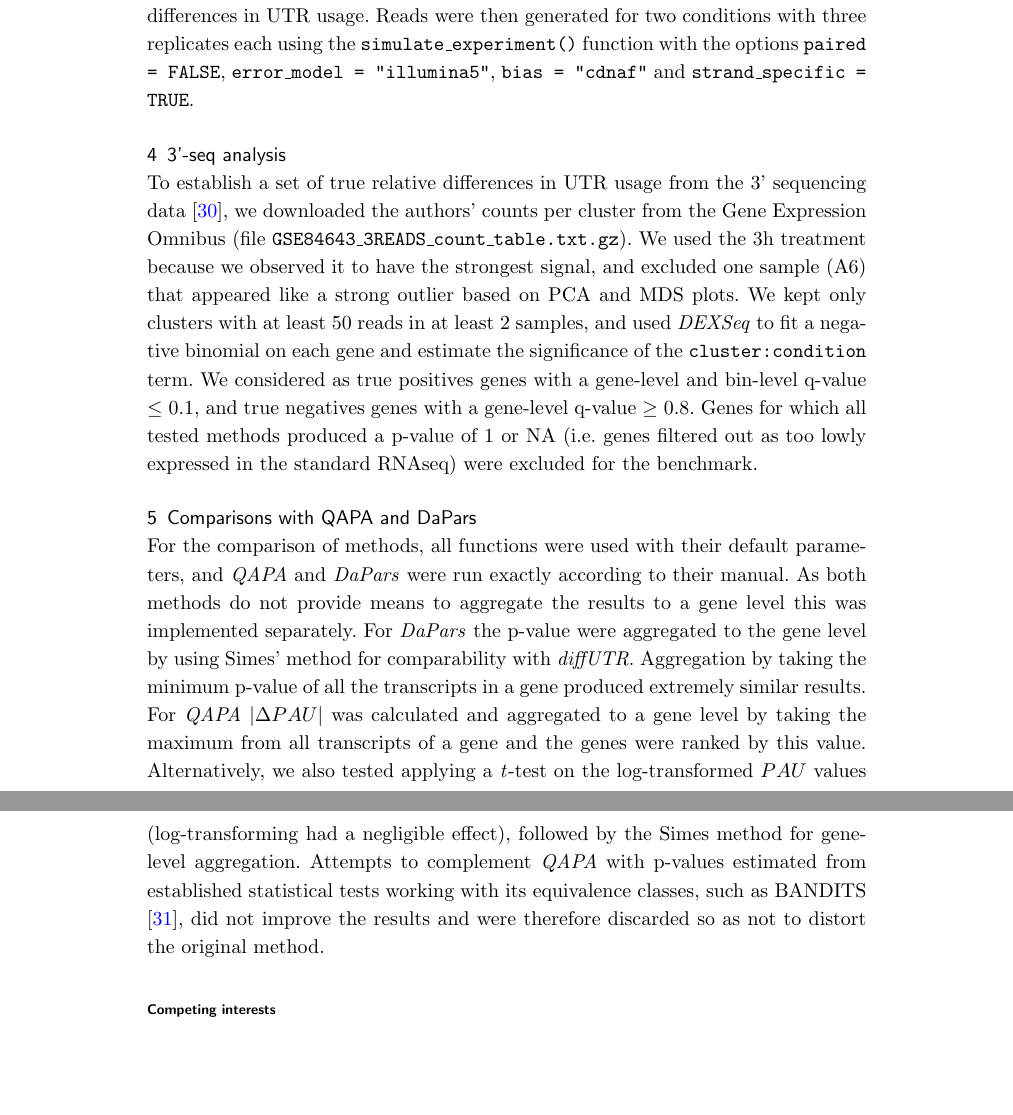
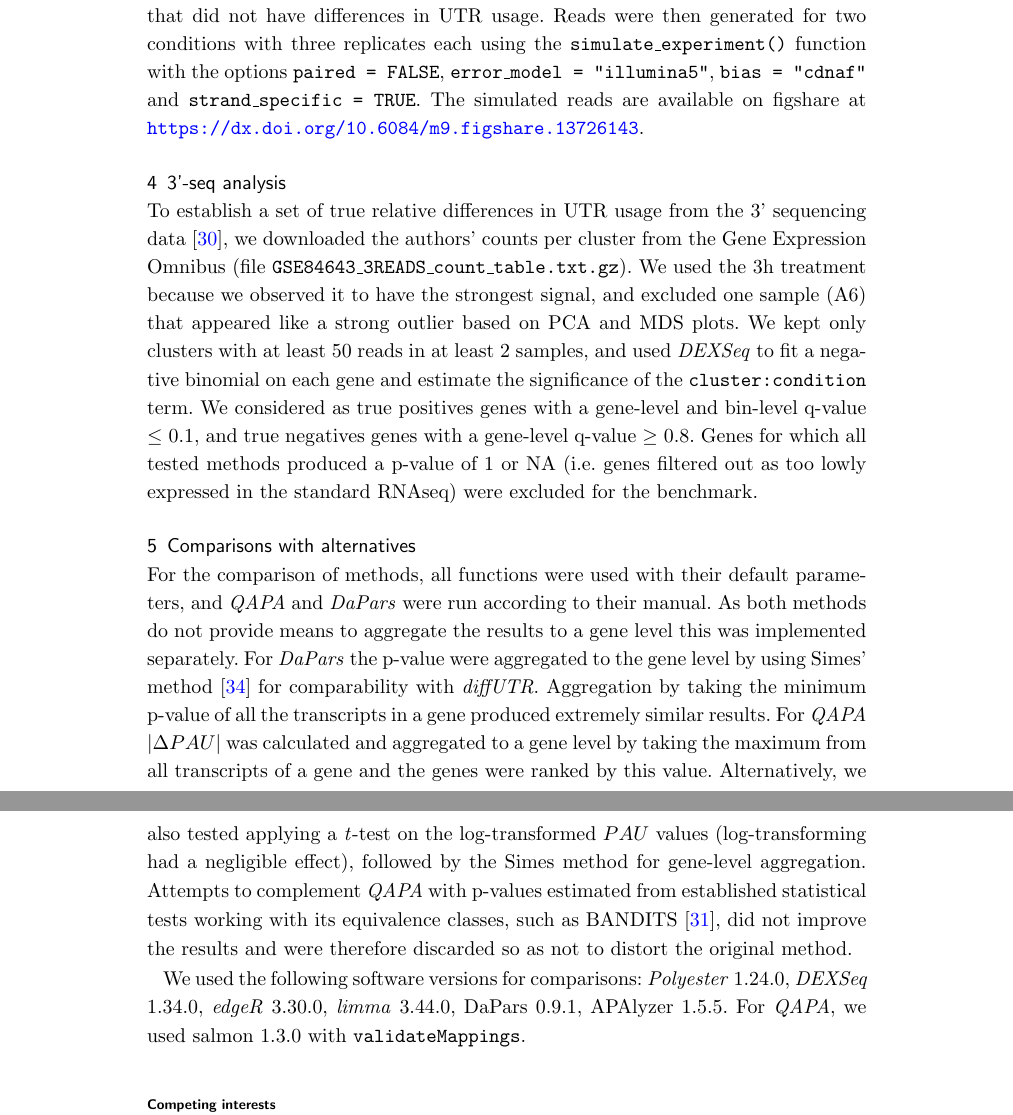
Before and after one commit to plger/diffUTR_paper, a LaTeX document (bmc_article.tex): two parts of pages 10 and 11 of 12, joined at a grey line, cut so that both start at the same text, the shorter picture padded with empty space. Compiled offline with pdfLaTeX.

Commit message:
Updates from Overleaf

```diff
--- a/bmc_article.tex
+++ b/bmc_article.tex
@@ -400,16 +399,17 @@ In \texttt{diffSplice2()}, we applied three changes to the above method. First,
 \subsection{Simulated Data}
 \label{sec:sim}
 The simulation was done using the \textit{Polyester} R package  \cite{Frazee2015Polyester:Expression} using parameters obtained from the control samples of mouse hippocampus RNAseq \cite{Fontes2017Activity-DependentPotentiation}. Using \textit{salmon} \cite{PatroSalmon2017} with a decoy-aware transcriptome index for the mm10 genome from \cite{Stolarczyk2020Refgenie:Manager}, the abundances for each transcript were first estimated to learn parameters for the simulation. 1000 transcripts from different genes were randomly chosen. The last exon of all these transcripts was lengthened to the next, second next or third next downstream APA site annotated in the polyAsite database \cite{Herrmann2020PolyASiteSequencing}. Duplicates of these transcripts were generated, which had less or no lengthening of their last exon, generating pairs of transcripts with different UTR lengths. For each transcript pair, one transcript was up and the other one down regulated by the same sampled fold change between 1.3 and 5. To make it more realistic, fold changes were also assigned to 300 genes from the set with differential UTR, and 300 genes that did not have differences in UTR usage. Reads were then generated for two conditions with three replicates each using the \texttt{simulate\_experiment()} function with the options \texttt{paired = FALSE},  \texttt{error\_model = "illumina5"},
-\texttt{bias = "cdnaf"} and \texttt{strand\_specific = TRUE}.
+\texttt{bias = "cdnaf"} and \texttt{strand\_specific = TRUE}. The simulated reads are available on figshare at \url{https://dx.doi.org/10.6084/m9.figshare.13726143}.
 
 \subsection{3'-seq analysis}
 
 To establish a set of true relative differences in UTR usage from the 3' sequencing data \cite{Fontes2017Activity-DependentPotentiation}, we downloaded the authors' counts per cluster from the Gene Expression Omnibus (file \texttt{GSE84643\textunderscore 3READS\textunderscore count\textunderscore table.txt.gz}). We used the 3h treatment because we observed it to have the strongest signal, and excluded one sample (A6) that appeared like a strong outlier based on PCA and MDS plots. We kept only clusters with at least 50 reads in at least 2 samples, and used \textit{DEXSeq} to fit a negative binomial on each gene and estimate the significance of the \texttt{cluster:condition} term. We considered as true positives genes with a gene-level and bin-level q-value $\leq$ 0.1, and true negatives genes with a gene-level q-value $\geq$ 0.8. Genes for which all tested methods produced a p-value of 1 or NA (i.e. genes filtered out as too lowly expressed in the standard RNAseq) were excluded for the benchmark.
 
-\subsection{Comparisons with QAPA and DaPars}
+\subsection{Comparisons with alternatives}
 
-For the comparison of methods, all functions were used with their default parameters, and  \textit{QAPA} and \textit{DaPars} were run exactly according to their manual. As both methods do not provide means to aggregate the results to a gene level this was implemented separately. For \textit{DaPars} the p-value were aggregated to the gene level by using Simes' method for comparability with \textit{diffUTR}. Aggregation by taking the minimum p-value of all the transcripts in a gene produced extremely similar results. For \textit{QAPA} $|\Delta PAU|$ was calculated and aggregated to a gene level by taking the maximum from all transcripts of a gene and the genes were ranked by this value. Alternatively, we also tested applying a \textit{t}-test on the log-transformed $PAU$ values (log-transforming had a negligible effect), followed by the Simes method for gene-level aggregation. Attempts to complement \textit{QAPA} with p-values estimated from established statistical tests working with its equivalence classes, such as BANDITS \cite{Tiberi2020BANDITS:Uncertainty}, did not improve the results and were therefore discarded so as not to distort the original method.
+For the comparison of methods, all functions were used with their default parameters, and  \textit{QAPA} and \textit{DaPars} were run according to their manual. As both methods do not provide means to aggregate the results to a gene level this was implemented separately. For \textit{DaPars} the p-value were aggregated to the gene level by using Simes' method \cite{Simes1986AnSignificance} for comparability with \textit{diffUTR}. Aggregation by taking the minimum p-value of all the transcripts in a gene produced extremely similar results. For \textit{QAPA} $|\Delta PAU|$ was calculated and aggregated to a gene level by taking the maximum from all transcripts of a gene and the genes were ranked by this value. Alternatively, we also tested applying a \textit{t}-test on the log-transformed $PAU$ values (log-transforming had a negligible effect), followed by the Simes method for gene-level aggregation. Attempts to complement \textit{QAPA} with p-values estimated from established statistical tests working with its equivalence classes, such as BANDITS \cite{Tiberi2020BANDITS:Uncertainty}, did not improve the results and were therefore discarded so as not to distort the original method.
 
+We used the following software versions for comparisons: \textit{Polyester} 1.24.0, \textit{DEXSeq} 1.34.0, \textit{edgeR} 3.30.0, \textit{limma} 3.44.0, DaPars 0.9.1, APAlyzer 1.5.5. For \textit{QAPA}, we used salmon 1.3.0 with \texttt{validateMappings}.
 
 
 %%%%%%%%%%%%%%%%%%%%%%%%%%%%%%%%%%%%%%%%%%%%%%
```
Also changed, not shown: bmc_article.tex (3 more changed lines).
